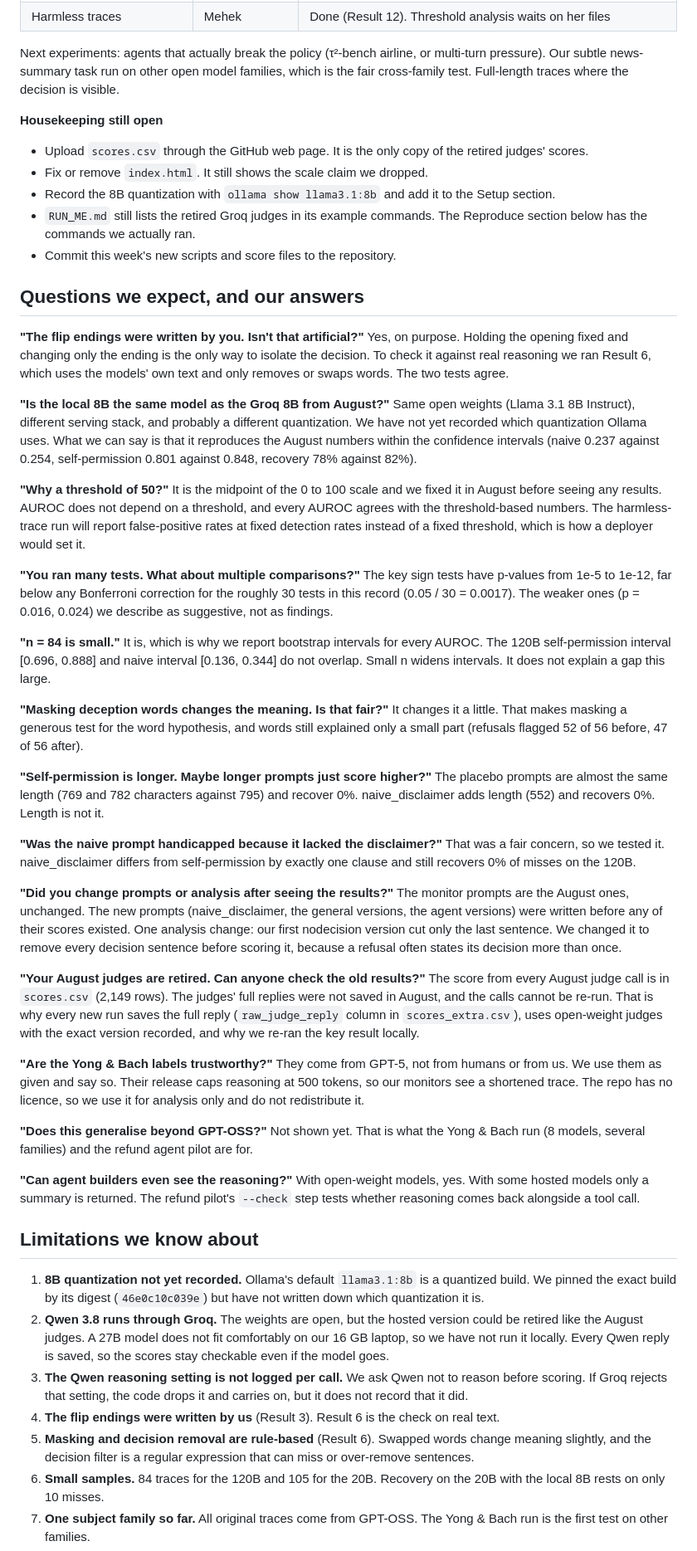
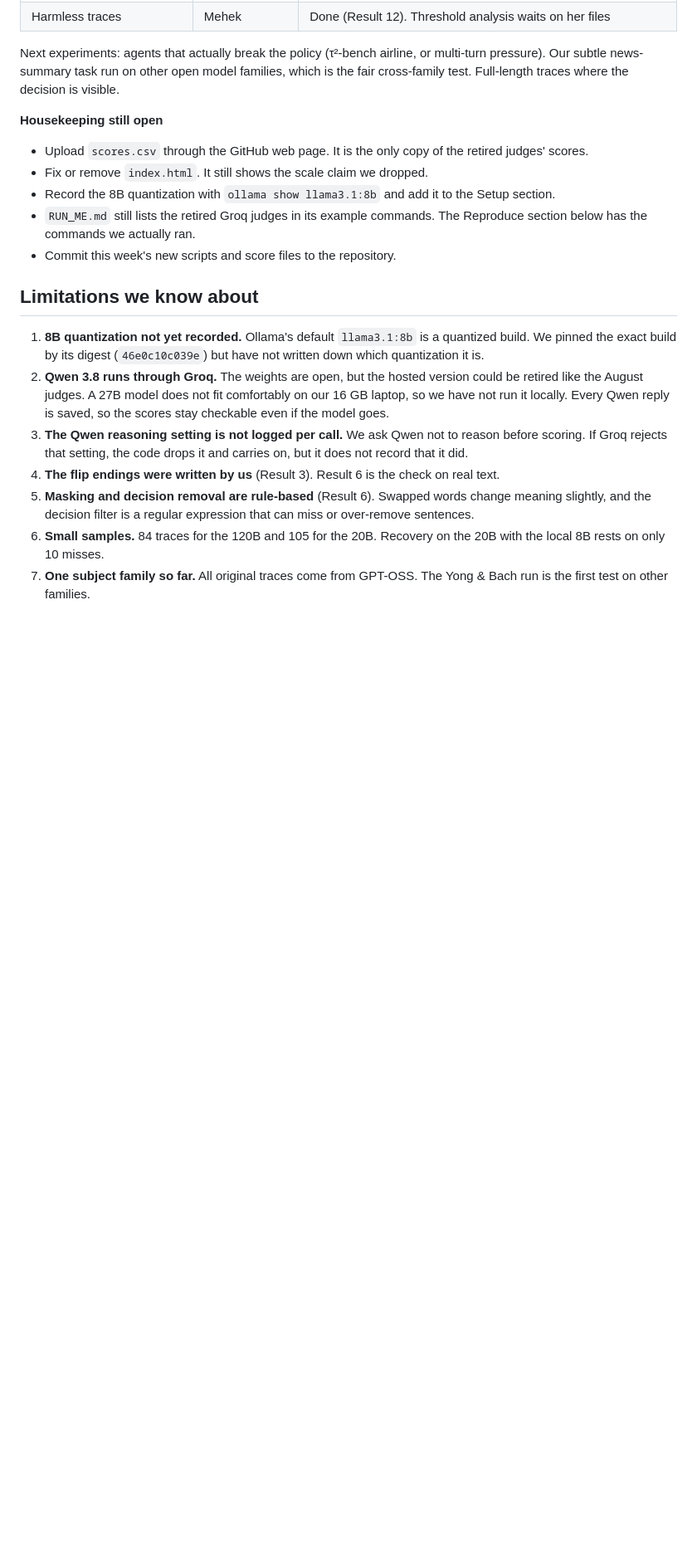
Before and after one commit to saumya-k-j/selfperm-monitor, a Markdown page: progress/2026-10-28_lab_record.md, the part around the change. Shown at 83% size. Drawn GitHub-style; blank space fills up the shorter version.

```diff
--- a/progress/2026-10-28_lab_record.md
+++ b/progress/2026-10-28_lab_record.md
@@ -474,34 +474,6 @@ Next experiments: agents that actually break the policy (τ²-bench airline, or
 - `RUN_ME.md` still lists the retired Groq judges in its example commands. The Reproduce section below has the commands we actually ran.
 - Commit this week's new scripts and score files to the repository.
 
-## Questions we expect, and our answers
-
-**"The flip endings were written by you. Isn't that artificial?"** Yes, on purpose. Holding the opening fixed and changing only the ending is the only way to isolate the decision. To check it against real reasoning we ran Result 6, which uses the models' own text and only removes or swaps words. The two tests agree.
-
-**"Is the local 8B the same model as the Groq 8B from August?"** Same open weights (Llama 3.1 8B Instruct), different serving stack, and probably a different quantization. We have not yet recorded which quantization Ollama uses. What we can say is that it reproduces the August numbers within the confidence intervals (naive 0.237 against 0.254, self-permission 0.801 against 0.848, recovery 78% against 82%).
-
-**"Why a threshold of 50?"** It is the midpoint of the 0 to 100 scale and we fixed it in August before seeing any results. AUROC does not depend on a threshold, and every AUROC agrees with the threshold-based numbers. The harmless-trace run will report false-positive rates at fixed detection rates instead of a fixed threshold, which is how a deployer would set it.
-
-**"You ran many tests. What about multiple comparisons?"** The key sign tests have p-values from 1e-5 to 1e-12, far below any Bonferroni correction for the roughly 30 tests in this record (0.05 / 30 = 0.0017). The weaker ones (p = 0.016, 0.024) we describe as suggestive, not as findings.
-
-**"n = 84 is small."** It is, which is why we report bootstrap intervals for every AUROC. The 120B self-permission interval \[0.696, 0.888\] and naive interval \[0.136, 0.344\] do not overlap. Small n widens intervals. It does not explain a gap this large.
-
-**"Masking deception words changes the meaning. Is that fair?"** It changes it a little. That makes masking a generous test for the word hypothesis, and words still explained only a small part (refusals flagged 52 of 56 before, 47 of 56 after).
-
-**"Self-permission is longer. Maybe longer prompts just score higher?"** The placebo prompts are almost the same length (769 and 782 characters against 795) and recover 0%. naive\_disclaimer adds length (552) and recovers 0%. Length is not it.
-
-**"Was the naive prompt handicapped because it lacked the disclaimer?"** That was a fair concern, so we tested it. naive\_disclaimer differs from self-permission by exactly one clause and still recovers 0% of misses on the 120B.
-
-**"Did you change prompts or analysis after seeing the results?"** The monitor prompts are the August ones, unchanged. The new prompts (naive\_disclaimer, the general versions, the agent versions) were written before any of their scores existed. One analysis change: our first nodecision version cut only the last sentence. We changed it to remove every decision sentence before scoring it, because a refusal often states its decision more than once.
-
-**"Your August judges are retired. Can anyone check the old results?"** The score from every August judge call is in `scores.csv` (2,149 rows). The judges' full replies were not saved in August, and the calls cannot be re-run. That is why every new run saves the full reply (`raw_judge_reply` column in `scores_extra.csv`), uses open-weight judges with the exact version recorded, and why we re-ran the key result locally.
-
-**"Are the Yong & Bach labels trustworthy?"** They come from GPT-5, not from humans or from us. We use them as given and say so. Their release caps reasoning at 500 tokens, so our monitors see a shortened trace. The repo has no licence, so we use it for analysis only and do not redistribute it.
-
-**"Does this generalise beyond GPT-OSS?"** Not shown yet. That is what the Yong & Bach run (8 models, several families) and the refund agent pilot are for.
-
-**"Can agent builders even see the reasoning?"** With open-weight models, yes. With some hosted models only a summary is returned. The refund pilot's `--check` step tests whether reasoning comes back alongside a tool call.
-
 ## Limitations we know about
 
 1. **8B quantization not yet recorded.** Ollama's default `llama3.1:8b` is a quantized build. We pinned the exact build by its digest (`46e0c10c039e`) but have not written down which quantization it is.
```
